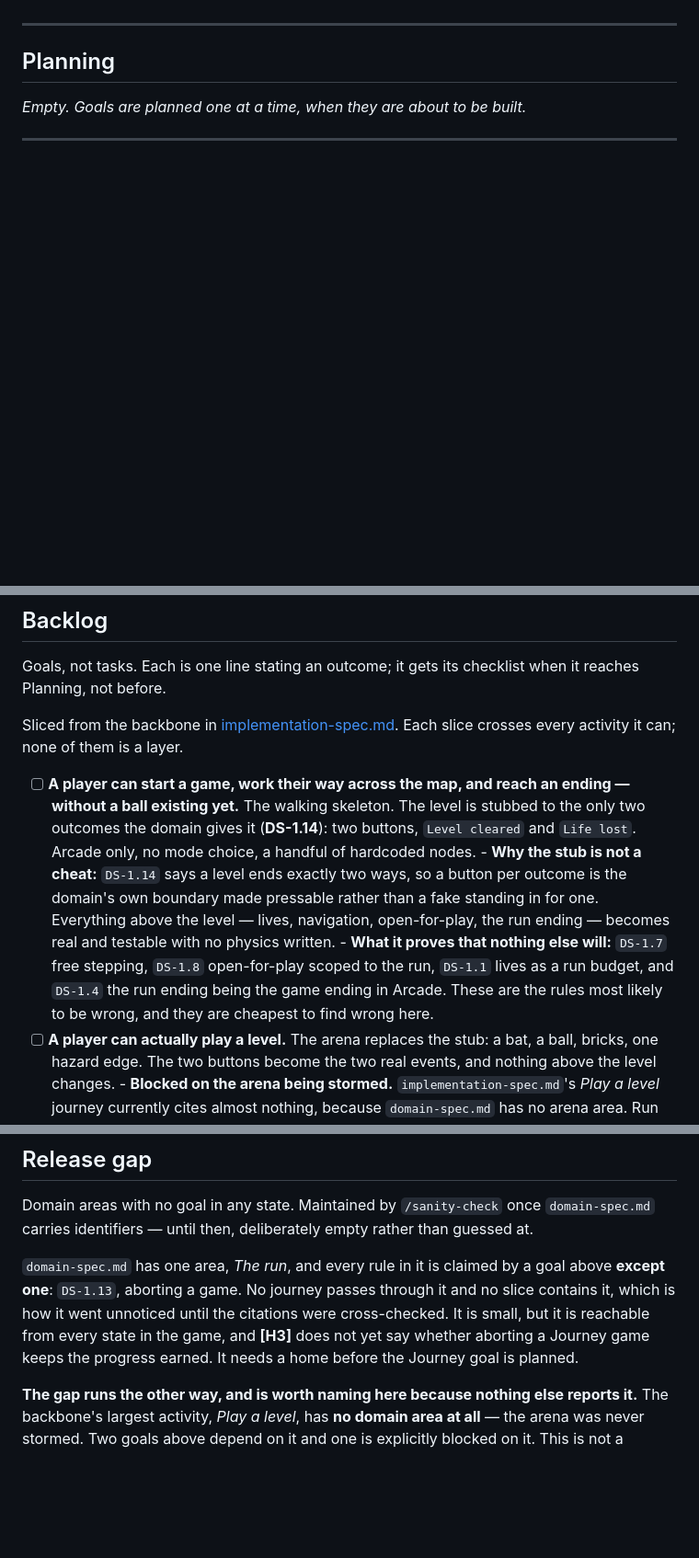
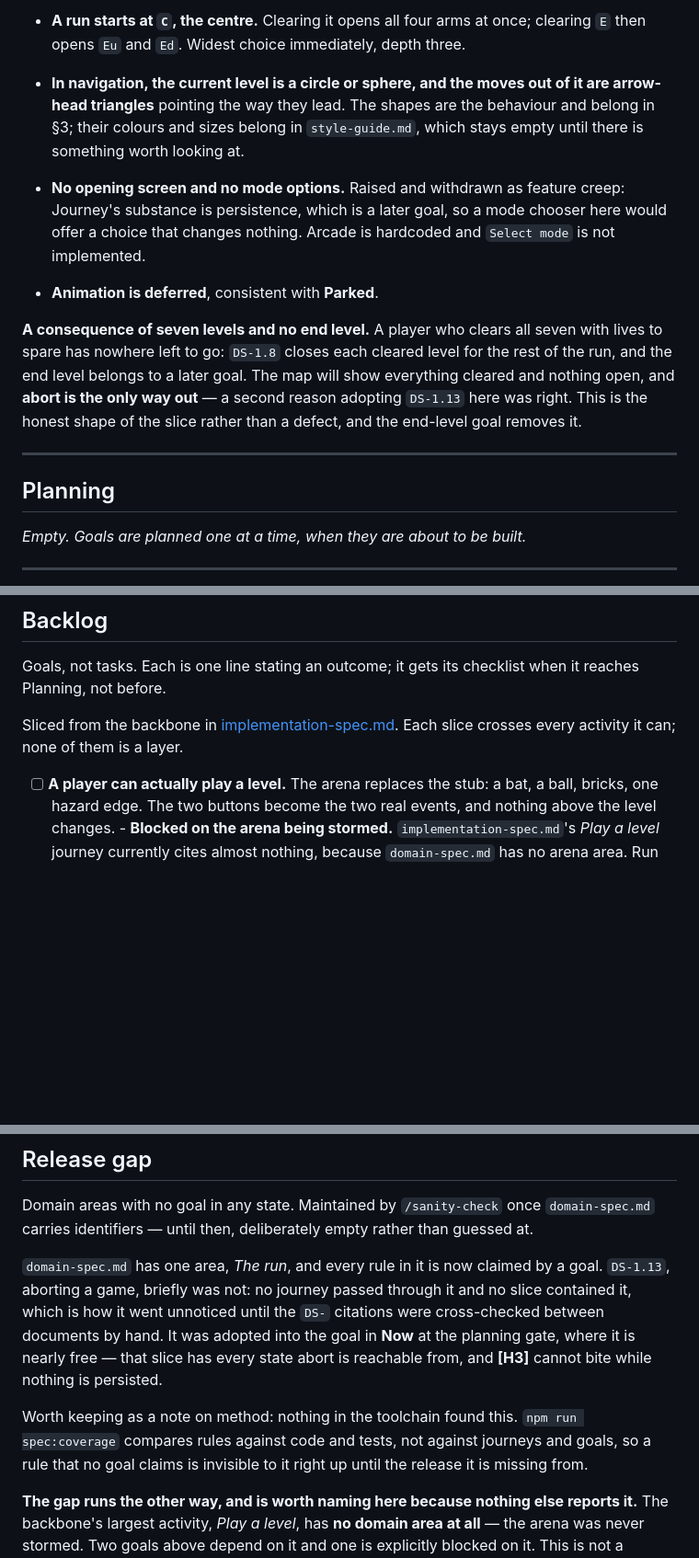
Before and after one commit to stefanvr/trazer, a Markdown page: doc/implementation-tracking.md, 3 parts joined by grey strips. Shown at 92% size. Rendered like a GitHub page; blank space fills up the shorter version.

```diff
--- a/doc/implementation-tracking.md
+++ b/doc/implementation-tracking.md
@@ -20,3 +87,19 @@ test is mechanical: delete the text, and see whether anything is now missing.
+- **A run starts at `C`, the centre.** Clearing it opens all four arms at once; clearing `E` then
+  opens `Eu` and `Ed`. Widest choice immediately, depth three.
+- **In navigation, the current level is a circle or sphere, and the moves out of it are arrow-head
+  triangles** pointing the way they lead. The shapes are the behaviour and belong in §3; their
+  colours and sizes belong in `style-guide.md`, which stays empty until there is something worth
+  looking at.
+- **No opening screen and no mode options.** Raised and withdrawn as feature creep: Journey's
+  substance is persistence, which is a later goal, so a mode chooser here would offer a choice that
+  changes nothing. Arcade is hardcoded and `Select mode` is not implemented.
+- **Animation is deferred**, consistent with **Parked**.
+
+**A consequence of seven levels and no end level.** A player who clears all seven with lives to spare
+has nowhere left to go: `DS-1.8` closes each cleared level for the rest of the run, and the end level
+belongs to a later goal. The map will show everything cleared and nothing open, and **abort is the
+only way out** — a second reason adopting `DS-1.13` here was right. This is the honest shape of the
+slice rather than a defect, and the end-level goal removes it.
 
 ---
 
@@ -34,18 +117,6 @@ Planning, not before.
 Sliced from the backbone in [implementation-spec.md](implementation-spec.md). Each slice crosses
 every activity it can; none of them is a layer.
 
-- [ ] **A player can start a game, work their way across the map, and reach an ending — without a
-      ball existing yet.** The walking skeleton. The level is stubbed to the only two outcomes the
-      domain gives it (**DS-1.14**): two buttons, `Level cleared` and `Life lost`. Arcade only, no
-      mode choice, a handful of hardcoded nodes.
-      - **Why the stub is not a cheat:** `DS-1.14` says a level ends exactly two ways, so a button
-        per outcome is the domain's own boundary made pressable rather than a fake standing in for
-        one. Everything above the level — lives, navigation, open-for-play, the run ending — becomes
-        real and testable with no physics written.
-      - **What it proves that nothing else will:** `DS-1.7` free stepping, `DS-1.8` open-for-play
-        scoped to the run, `DS-1.1` lives as a run budget, and `DS-1.4` the run ending being the game
-        ending in Arcade. These are the rules most likely to be wrong, and they are cheapest to find
-        wrong here.
 - [ ] **A player can actually play a level.** The arena replaces the stub: a bat, a ball, bricks, one
       hazard edge. The two buttons become the two real events, and nothing above the level changes.
       - **Blocked on the arena being stormed.** `implementation-spec.md`'s *Play a level* journey
@@ -86,11 +157,15 @@ Real, decided against for now, with what would unpark it.
 Domain areas with no goal in any state. Maintained by `/sanity-check` once `domain-spec.md`
 carries identifiers — until then, deliberately empty rather than guessed at.
 
-`domain-spec.md` has one area, *The run*, and every rule in it is claimed by a goal above **except
-one**: `DS-1.13`, aborting a game. No journey passes through it and no slice contains it, which is
-how it went unnoticed until the citations were cross-checked. It is small, but it is reachable from
-every state in the game, and **[H3]** does not yet say whether aborting a Journey game keeps the
-progress earned. It needs a home before the Journey goal is planned.
+`domain-spec.md` has one area, *The run*, and every rule in it is now claimed by a goal. `DS-1.13`,
+aborting a game, briefly was not: no journey passed through it and no slice contained it, which is
+how it went unnoticed until the `DS-` citations were cross-checked between documents by hand. It was
+adopted into the goal in **Now** at the planning gate, where it is nearly free — that slice has every
+state abort is reachable from, and **[H3]** cannot bite while nothing is persisted.
+
+Worth keeping as a note on method: nothing in the toolchain found this. `npm run spec:coverage`
+compares rules against code and tests, not against journeys and goals, so a rule that no goal claims
+is invisible to it right up until the release it is missing from.
 
 **The gap runs the other way, and is worth naming here because nothing else reports it.** The
 backbone's largest activity, *Play a level*, has **no domain area at all** — the arena was never
```
Also changed, not shown: other parts of doc/implementation-tracking.md (+68 -1 lines), doc/domain-spec.md (+9 -4 lines).
